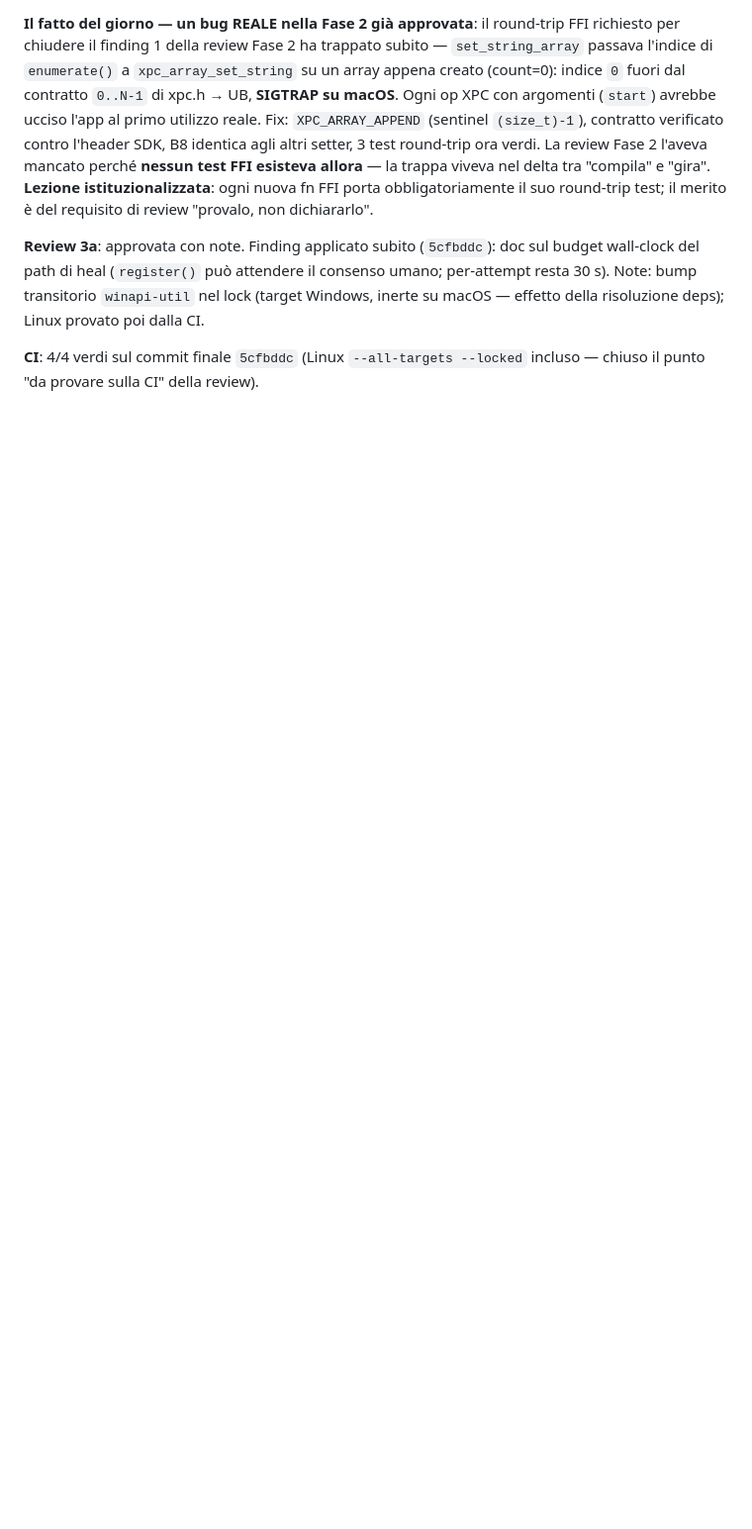
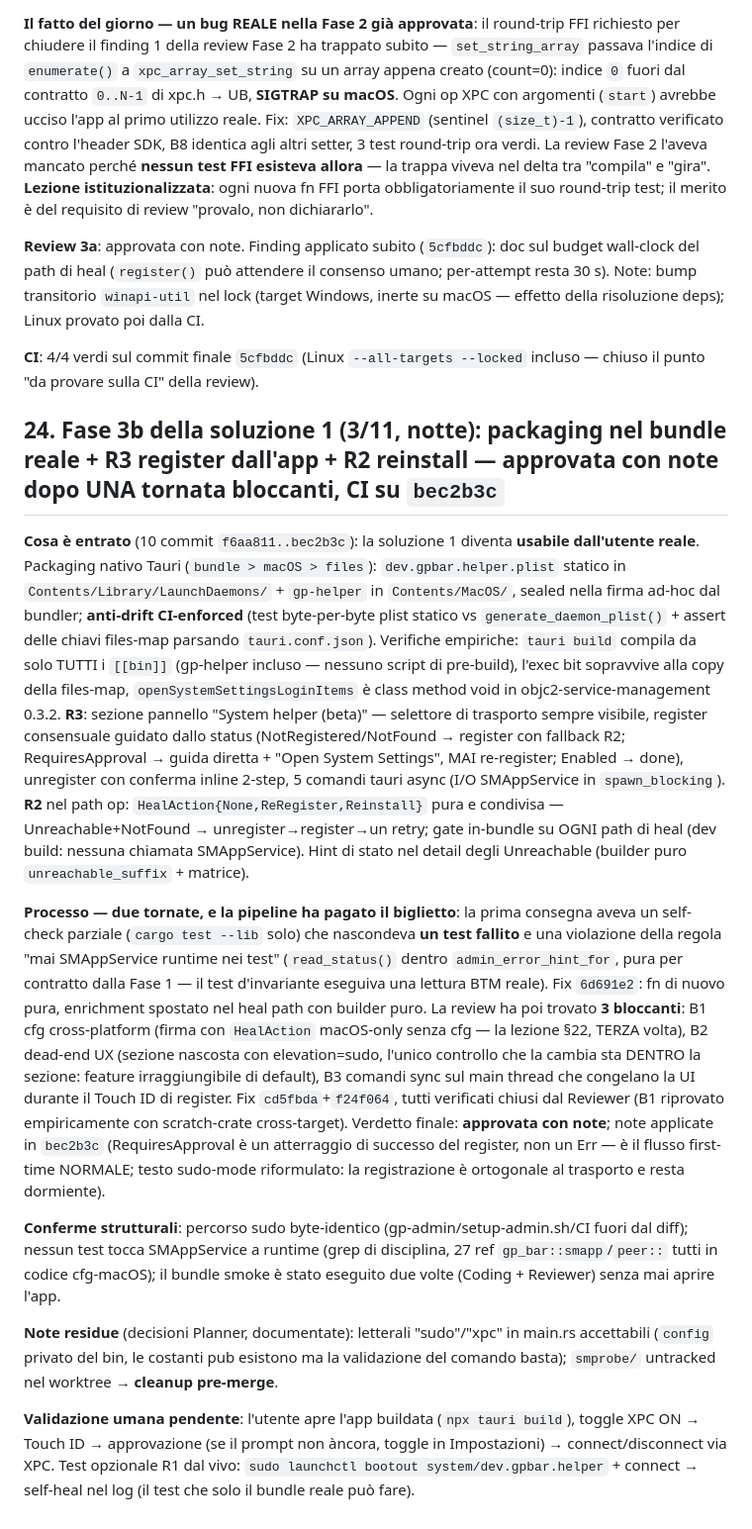
Before and after one commit to kidgvbs/gp-bar, a Markdown page: RECAP.md, the part around the change. Shown at 99% size. Drawn GitHub-style; blank space fills up the shorter version.

Commit message:
docs(recap): §24 — Fase 3b (packaging, R3, R2) approved with notes after one blocker round

```diff
--- a/RECAP.md
+++ b/RECAP.md
@@ -575,3 +575,15 @@ Branch dedicato **`feat/smappservice`** (richiesta esplicita dell'utente: tutto
 **Review 3a**: approvata con note. Finding applicato subito (`5cfbddc`): doc sul budget wall-clock del path di heal (`register()` può attendere il consenso umano; per-attempt resta 30 s). Note: bump transitorio `winapi-util` nel lock (target Windows, inerte su macOS — effetto della risoluzione deps); Linux provato poi dalla CI.
 
 **CI**: 4/4 verdi sul commit finale `5cfbddc` (Linux `--all-targets --locked` incluso — chiuso il punto "da provare sulla CI" della review).
+
+## 24. Fase 3b della soluzione 1 (3/11, notte): packaging nel bundle reale + R3 register dall'app + R2 reinstall — approvata con note dopo UNA tornata bloccanti, CI su `bec2b3c`
+
+**Cosa è entrato** (10 commit `f6aa811..bec2b3c`): la soluzione 1 diventa **usabile dall'utente reale**. Packaging nativo Tauri (`bundle > macOS > files`): `dev.gpbar.helper.plist` statico in `Contents/Library/LaunchDaemons/` + `gp-helper` in `Contents/MacOS/`, sealed nella firma ad-hoc dal bundler; **anti-drift CI-enforced** (test byte-per-byte plist statico vs `generate_daemon_plist()` + assert delle chiavi files-map parsando `tauri.conf.json`). Verifiche empiriche: `tauri build` compila da solo TUTTI i `[[bin]]` (gp-helper incluso — nessuno script di pre-build), l'exec bit sopravvive alla copy della files-map, `openSystemSettingsLoginItems` è class method void in objc2-service-management 0.3.2. **R3**: sezione pannello "System helper (beta)" — selettore di trasporto sempre visibile, register consensuale guidato dallo status (NotRegistered/NotFound → register con fallback R2; RequiresApproval → guida diretta + "Open System Settings", MAI re-register; Enabled → done), unregister con conferma inline 2-step, 5 comandi tauri async (I/O SMAppService in `spawn_blocking`). **R2** nel path op: `HealAction{None,ReRegister,Reinstall}` pura e condivisa — Unreachable+NotFound → unregister→register→un retry; gate in-bundle su OGNI path di heal (dev build: nessuna chiamata SMAppService). Hint di stato nel detail degli Unreachable (builder puro `unreachable_suffix` + matrice).
+
+**Processo — due tornate, e la pipeline ha pagato il biglietto**: la prima consegna aveva un self-check parziale (`cargo test --lib` solo) che nascondeva **un test fallito** e una violazione della regola "mai SMAppService runtime nei test" (`read_status()` dentro `admin_error_hint_for`, pura per contratto dalla Fase 1 — il test d'invariante eseguiva una lettura BTM reale). Fix `6d691e2`: fn di nuovo pura, enrichment spostato nel heal path con builder puro. La review ha poi trovato **3 bloccanti**: B1 cfg cross-platform (firma con `HealAction` macOS-only senza cfg — la lezione §22, TERZA volta), B2 dead-end UX (sezione nascosta con elevation=sudo, l'unico controllo che la cambia sta DENTRO la sezione: feature irraggiungibile di default), B3 comandi sync sul main thread che congelano la UI durante il Touch ID di register. Fix `cd5fbda`+`f24f064`, tutti verificati chiusi dal Reviewer (B1 riprovato empiricamente con scratch-crate cross-target). Verdetto finale: **approvata con note**; note applicate in `bec2b3c` (RequiresApproval è un atterraggio di successo del register, non un Err — è il flusso first-time NORMALE; testo sudo-mode riformulato: la registrazione è ortogonale al trasporto e resta dormiente).
+
+**Conferme strutturali**: percorso sudo byte-identico (gp-admin/setup-admin.sh/CI fuori dal diff); nessun test tocca SMAppService a runtime (grep di disciplina, 27 ref `gp_bar::smapp`/`peer::` tutti in codice cfg-macOS); il bundle smoke è stato eseguito due volte (Coding + Reviewer) senza mai aprire l'app.
+
+**Note residue** (decisioni Planner, documentate): letterali "sudo"/"xpc" in main.rs accettabili (`config` privato del bin, le costanti pub esistono ma la validazione del comando basta); `smprobe/` untracked nel worktree → **cleanup pre-merge**.
+
+**Validazione umana pendente**: l'utente apre l'app buildata (`npx tauri build`), toggle XPC ON → Touch ID → approvazione (se il prompt non àncora, toggle in Impostazioni) → connect/disconnect via XPC. Test opzionale R1 dal vivo: `sudo launchctl bootout system/dev.gpbar.helper` + connect → self-heal nel log (il test che solo il bundle reale può fare).
```
